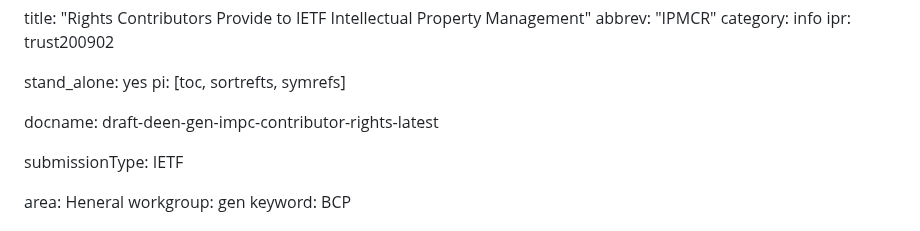
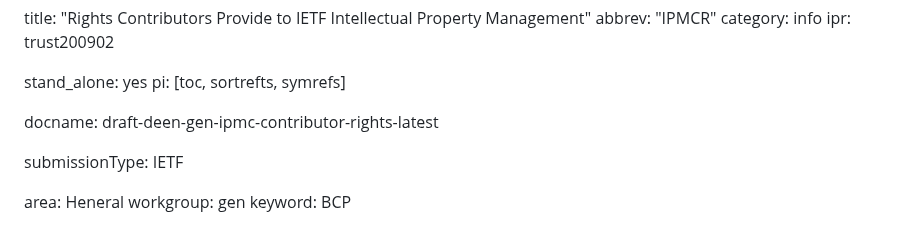
Before and after one commit to gitnnelg/ietf-contribution-rights, a Markdown page: draft-deen-gen-ipmc-contributor-rights.md, the part around the change. GitHub-like rendering.

Commit message:
Update draft labels

```diff
--- a/draft-deen-gen-ipmc-contributor-rights.md
+++ b/draft-deen-gen-ipmc-contributor-rights.md
@@ -8,7 +8,7 @@ ipr: trust200902
 stand_alone: yes
 pi: [toc, sortrefts, symrefs]
 
-docname: draft-deen-gen-impc-contributor-rights-latest
+docname: draft-deen-gen-ipmc-contributor-rights-latest
 
 submissionType: IETF
 
```
